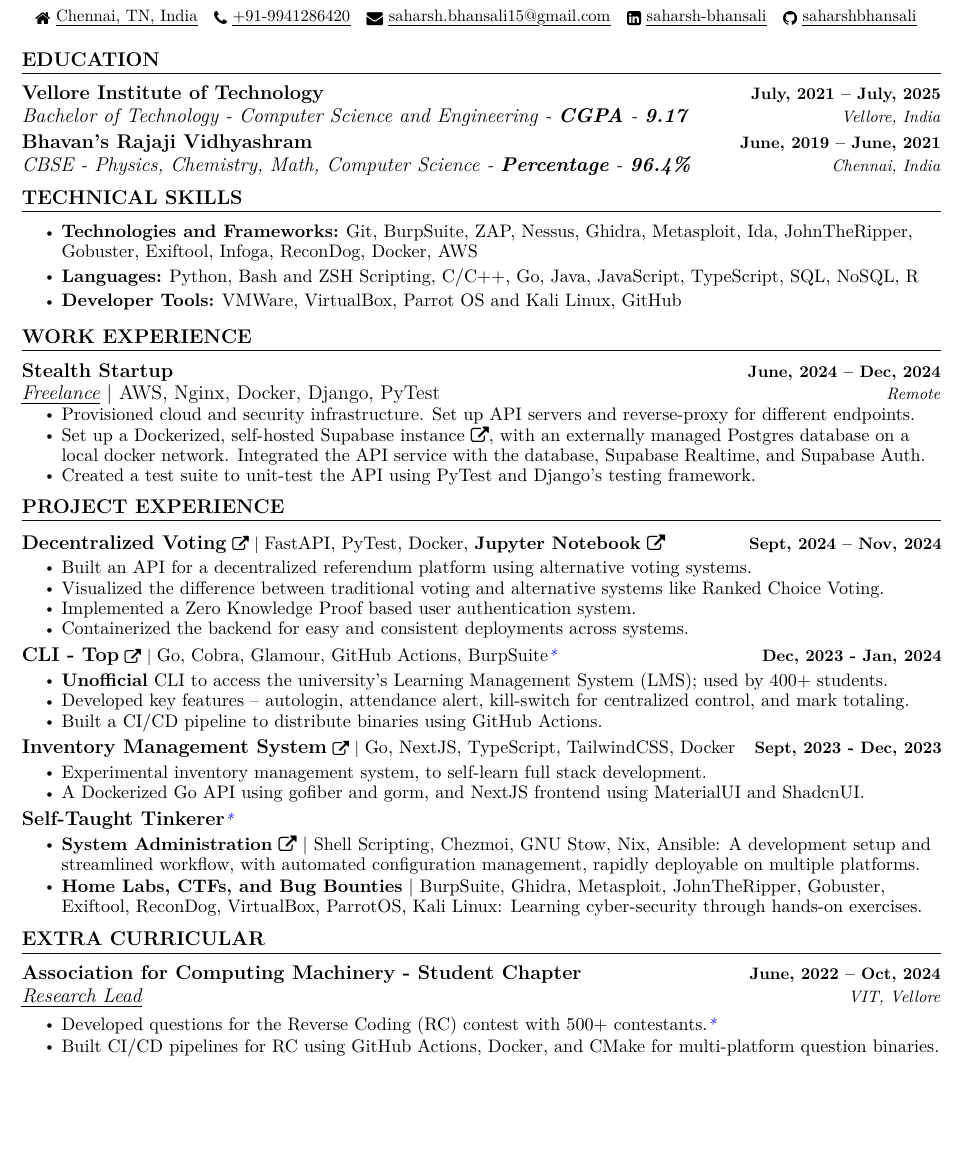
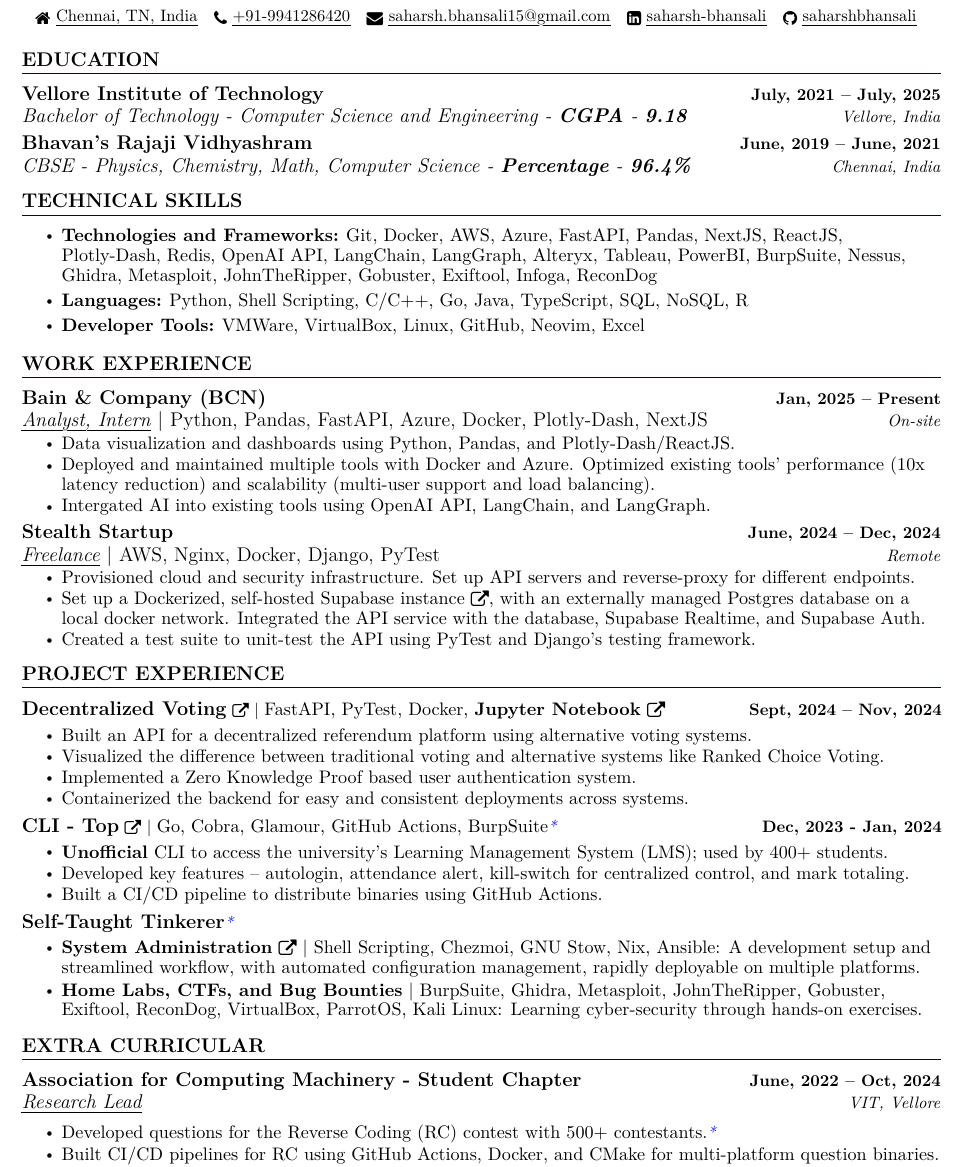
Before and after one commit to saharshbhansali/about-me, a LaTeX CV (resume.tex): part of the page before the commit and part of page 1 of 2 after it, cut so that both start at the same text, the shorter picture padded with empty space. Compiled offline with pdfLaTeX.

Commit message:
feat (wip): add bain internship content
Signed-off-by: saharshbhansali <saharsh.bhansali15@gmail.com>

```diff
--- a/resume.tex
+++ b/resume.tex
@@ -190,7 +190,7 @@
 
         \resumeSubheading
             {Vellore Institute of Technology}{July, 2021 -- July, 2025}
-            {Bachelor of Technology - Computer Science and Engineering - \textbf{CGPA} - \textbf{9.17}}{Vellore, India}
+            {Bachelor of Technology - Computer Science and Engineering - \textbf{CGPA} - \textbf{9.18}}{Vellore, India}
             \vspace{-1pt}
 
         \resumeSubheading
@@ -209,11 +209,11 @@
     \begin{itemize}[leftmargin=0in, label={}]
         \small{\item{
         \resumeItemListStart
-            \resumeItem{\textbf{\normalsize{Technologies and Frameworks:}}{ \normalsize{Git, BurpSuite, ZAP, Nessus, Ghidra, Metasploit, Ida, JohnTheRipper, Gobuster, Exiftool, Infoga, ReconDog, Docker, AWS}}} \vspace{2.5pt} \\
+            \resumeItem{\textbf{\normalsize{Technologies and Frameworks:}}{ \normalsize{Git, Docker, AWS, Azure, FastAPI, Pandas, NextJS, ReactJS, Plotly-Dash, Redis, OpenAI API, LangChain, LangGraph, Alteryx, Tableau, PowerBI, BurpSuite, Nessus, Ghidra, Metasploit, JohnTheRipper, Gobuster, Exiftool, Infoga, ReconDog}}} \vspace{2.5pt} \\
 
-            \resumeItem{\textbf{\normalsize{Languages:}}{ \normalsize{Python, Bash and ZSH Scripting, C/C++, Go, Java, JavaScript, TypeScript, SQL, NoSQL, R}}} \vspace{2.5pt} \\
+            \resumeItem{\textbf{\normalsize{Languages:}}{ \normalsize{Python, Shell Scripting, C/C++, Go, Java, TypeScript, SQL, NoSQL, R}}} \vspace{2.5pt} \\
 
-            \resumeItem{\textbf{\normalsize{Developer Tools:}}{ \normalsize{VMWare, VirtualBox, Parrot OS and Kali Linux, GitHub}}} \vspace{2.5pt} \\
+            \resumeItem{\textbf{\normalsize{Developer Tools:}}{ \normalsize{VMWare, VirtualBox, Linux, GitHub, Neovim, Excel}}} \vspace{2.5pt} \\
 
             % \resumeItem{\textbf{\normalsize{Design:}}{ \normalsize{Figma, Photoshop, Illustrator, Canva}}}
         \resumeItemListEnd
@@ -227,6 +227,15 @@
 \section{WORK EXPERIENCE}
     \vspace{2.5pt}
     \resumeSubHeadingListStart
+
+        \resumeSubheading
+            {Bain \& Company (BCN)}{Jan, 2025 -- Present}
+            {\uniformunderline{Analyst, Intern} $|$ \textnormal{Python, Pandas, FastAPI, Azure, Docker, Plotly-Dash, NextJS } } {On-site}
+            \resumeItemListStart
+                \resumeItem{\normalsize{Data visualization and dashboards using Python, Pandas, and Plotly-Dash/ReactJS.}}
+                \resumeItem{\normalsize{Deployed and maintained multiple tools with Docker and Azure. Optimized existing tools' performance (10x latency reduction) and scalability (multi-user support and load balancing).}}
+                \resumeItem{\normalsize{Intergated AI into existing tools using OpenAI API, LangChain, and LangGraph.}}
+            \resumeItemListEnd
 
         \resumeSubheading
             {Stealth Startup}{June, 2024 -- Dec, 2024}
@@ -280,17 +289,17 @@
             \resumeItemListEnd
             \vspace{-15pt}
 
-        \resumeProjectHeading
-            {\href{https://github.com/saharshbhansali/TallyStock}{\textbf{\large{Inventory Management System}} \href{https://github.com/saharshbhansali/TallyStock}{\raisebox{-0.1\height}\faExternalLink }} $|$ \normalsize{Go, NextJS, TypeScript, TailwindCSS, Docker}}{Sept, 2023 - Dec, 2023}
-            \vspace{-11pt}
-            \resumeItemListStart
-                \resumeItem{\normalsize{Experimental inventory management system, to self-learn full stack development.}}
-                \resumeItem{\normalsize{A Dockerized Go API using gofiber and gorm, and NextJS frontend using MaterialUI and ShadcnUI.}}
-                % \resumeItem{\normalsize{Backend: Go, gofiber, and gorm}}
-                % \resumeItem{\normalsize{Frontend: TypeScript, NextJS, TailwindCSS, MaterialUI, and ShadcnUI. CLI Frontend: Python}}
-                % \resumeItem{\normalsize{Infrastructure: Docker (local application)}}
-            \resumeItemListEnd
-            \vspace{-15pt}
+        % \resumeProjectHeading
+        %     {\href{https://github.com/saharshbhansali/TallyStock}{\textbf{\large{Inventory Management System}} \href{https://github.com/saharshbhansali/TallyStock}{\raisebox{-0.1\height}\faExternalLink }} $|$ \normalsize{Go, NextJS, TypeScript, TailwindCSS, Docker}}{Sept, 2023 - Dec, 2023}
+        %     \vspace{-11pt}
+        %     \resumeItemListStart
+        %         \resumeItem{\normalsize{Experimental inventory management system, to self-learn full stack development.}}
+        %         \resumeItem{\normalsize{A Dockerized Go API using gofiber and gorm, and NextJS frontend using MaterialUI and ShadcnUI.}}
+        %         % \resumeItem{\normalsize{Backend: Go, gofiber, and gorm}}
+        %         % \resumeItem{\normalsize{Frontend: TypeScript, NextJS, TailwindCSS, MaterialUI, and ShadcnUI. CLI Frontend: Python}}
+        %         % \resumeItem{\normalsize{Infrastructure: Docker (local application)}}
+        %     \resumeItemListEnd
+        %     \vspace{-15pt}
 
         % \resumeProjectHeading
         %     {\href{https://github.com/kaushalrathi24/funtimeError}{\textbf{\large{Career Node}} \href{https://github.com/kaushalrathi24/funtimeError}{\raisebox{-0.1\height}\faExternalLink }} $|$ \normalsize{OpenAI GPT-3.5 API, TypeScript, Flask}}{June, 2023}
```
